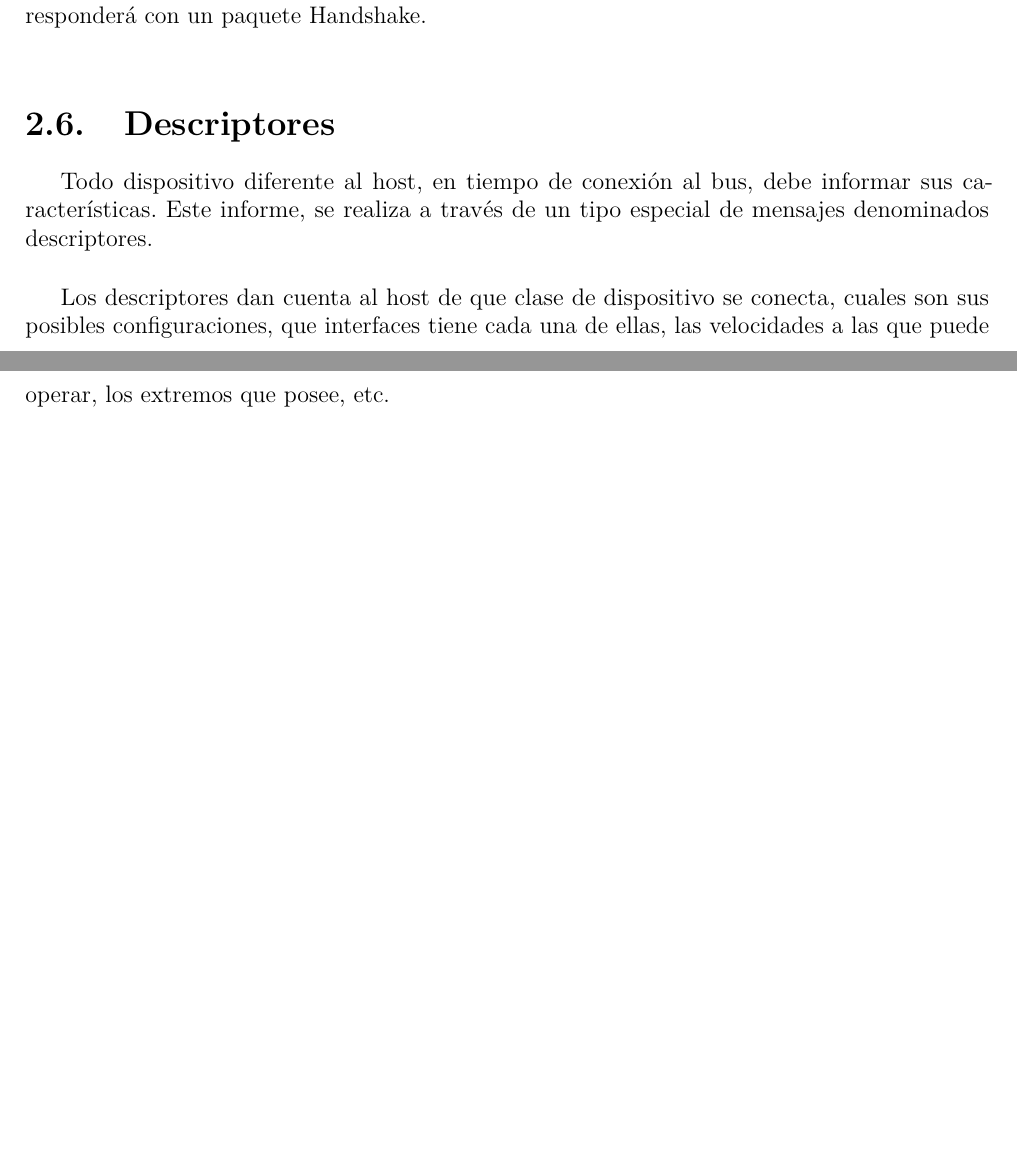
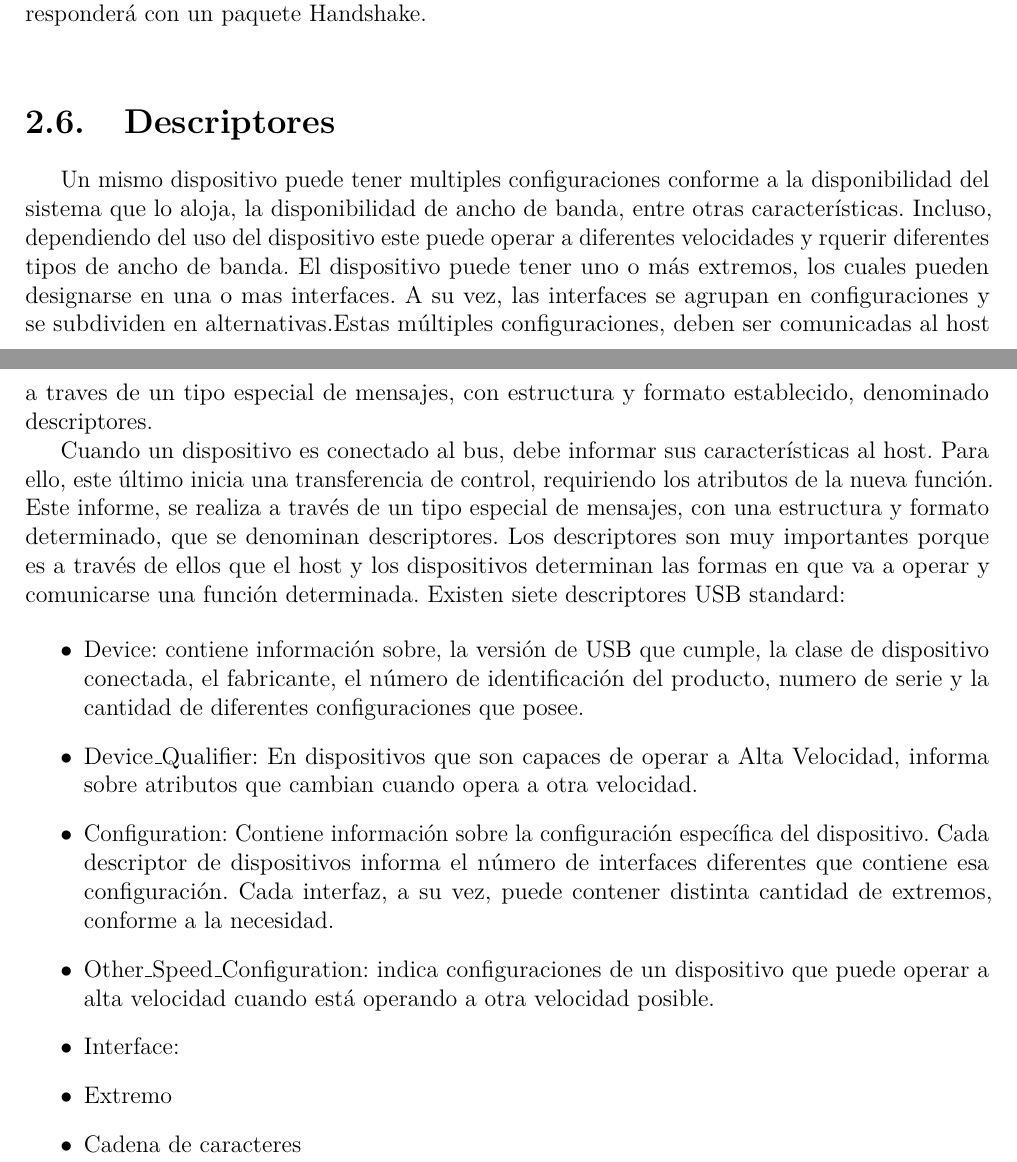
Before and after one commit to edwin0790/lechuzing, a LaTeX document (docs/informe/informe final.tex, which reads docs/informe/secciones/cuerpo/capitulo2/descriptores.tex): two parts of pages 22 and 23 of 27, joined at a grey line, cut so that both start at the same text, the shorter picture padded with empty space. The pictures show the PDF file docs/informe/informe final.pdf that the author committed with the source.

```diff
--- a/docs/informe/secciones/cuerpo/capitulo2/descriptores.tex
+++ b/docs/informe/secciones/cuerpo/capitulo2/descriptores.tex
@@ -1,11 +1,14 @@
-Cuando un dispositivo es conectado al bus, debe informar sus características al host. Para ello, este último inicia una transferencia de control, requiriendo los atributos de la nueva función. Este informe, se realiza a través de un tipo especial de mensajes, con una estructura y formato determinado, que se denominan descriptores. Existen siete descriptores USB standard:
+Un mismo dispositivo puede tener multiples configuraciones conforme a la disponibilidad del sistema que lo aloja, la disponibilidad de ancho de banda, entre otras características. Incluso, dependiendo del uso del dispositivo este puede operar a diferentes velocidades y rquerir diferentes tipos de ancho de banda.
+El dispositivo puede tener uno o más extremos, los cuales pueden designarse en una o mas interfaces. A su vez, las interfaces se agrupan en configuraciones y se subdividen en alternativas.Estas múltiples configuraciones, deben ser comunicadas al host a traves de un tipo especial de mensajes, con estructura y formato establecido, denominado descriptores.
+
+Cuando un dispositivo es conectado al bus, debe informar sus características al host. Para ello, este último inicia una transferencia de control, requiriendo los atributos de la nueva función. Este informe, se realiza a través de un tipo especial de mensajes, con una estructura y formato determinado, que se denominan descriptores. Los descriptores son muy importantes porque es a través de ellos que el host y los dispositivos determinan las formas en que va a operar y comunicarse una función determinada. Existen siete descriptores USB standard:
 
 \begin{itemize}
-	\item Dispositivo: contiene información sobre, la versión de USB que cumple, la clase de dispositivo conectada, el fabricante, el número de identificación del producto, numero de serie y la cantidad de diferentes configuraciones que posee.
-	\item Calificador de Dispositivo: En dispositivos que son capaces de operar a Alta Velocidad, informa sobre atributos que cambian cuando opera a otra velocidad.
-	\item Configuración:
-	\item Configuración a otra velocidad
-	\item Interfaz
+	\item Device: contiene información sobre, la versión de USB que cumple, la clase de dispositivo conectada, el fabricante, el número de identificación del producto, numero de serie y la cantidad de diferentes configuraciones que posee.
+	\item Device\_Qualifier: En dispositivos que son capaces de operar a Alta Velocidad, informa sobre atributos que cambian cuando opera a otra velocidad.
+	\item Configuration: Contiene información sobre la configuración específica del dispositivo. Cada descriptor de dispositivos informa el número de interfaces diferentes que contiene esa configuración. Cada interfaz, a su vez, puede contener distinta cantidad de extremos, conforme a la necesidad.
+	\item Other\_Speed\_Configuration: indica configuraciones de un dispositivo que puede operar a alta velocidad cuando está operando a otra velocidad posible.
+	\item Interface:
 	\item Extremo
 	\item Cadena de caracteres
 
```
Also changed, not shown: docs/informe/secciones/cuerpo/capitulo1/transmision.tex (+13 -11 lines), docs/correcciones/capitulo1/informe final-MP2-eb.pdf (renamed from docs/correcciones/capitulo1/informe-final-MP2-eb.pdf), docs/correcciones/capitulo1/informe final-MP2.pdf (renamed from docs/correcciones/capitulo1/informe-final-MP2.pdf), docs/correcciones/capitulo1/informe final-MP3.pdf (added), docs/informe/informe final.pdf, 1 other file.
